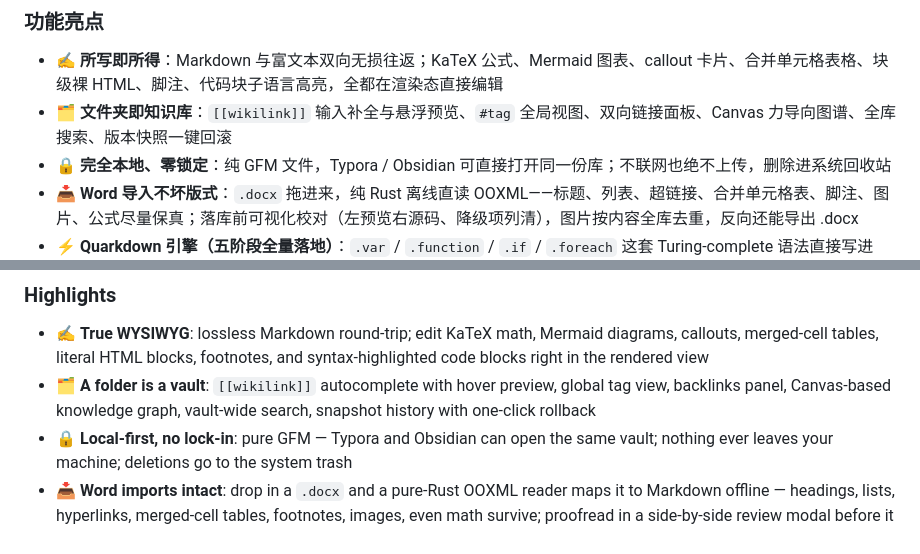
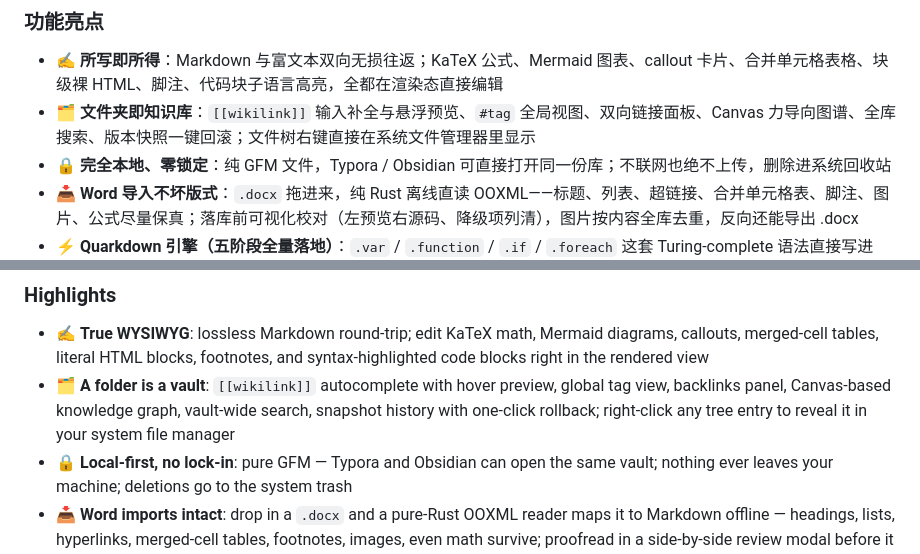
Before and after one commit to HackerSnail/NoteLume, a Markdown page: README.md, 2 parts joined by grey strips. Drawn GitHub-style.

Commit message:
README：知识库条目补「在资源管理器中显示」

```diff
--- a/README.md
+++ b/README.md
@@ -39,7 +39,7 @@
 ### 功能亮点
 
 * ✍️ **所写即所得**：Markdown 与富文本双向无损往返；KaTeX 公式、Mermaid 图表、callout 卡片、合并单元格表格、块级裸 HTML、脚注、代码块子语言高亮，全都在渲染态直接编辑
-* 🗂 **文件夹即知识库**：`[[wikilink]]` 输入补全与悬浮预览、`#tag` 全局视图、双向链接面板、Canvas 力导向图谱、全库搜索、版本快照一键回滚
+* 🗂 **文件夹即知识库**：`[[wikilink]]` 输入补全与悬浮预览、`#tag` 全局视图、双向链接面板、Canvas 力导向图谱、全库搜索、版本快照一键回滚；文件树右键直接在系统文件管理器里显示
 * 🔒 **完全本地、零锁定**：纯 GFM 文件，Typora / Obsidian 可直接打开同一份库；不联网也绝不上传，删除进系统回收站
 * 📥 **Word 导入不坏版式**：`.docx` 拖进来，纯 Rust 离线直读 OOXML——标题、列表、超链接、合并单元格表、脚注、图片、公式尽量保真；落库前可视化校对（左预览右源码、降级项列清），图片按内容全库去重，反向还能导出 .docx
 * ⚡ **Quarkdown 引擎（五阶段全量落地）**：`.var` / `.function` / `.if` / `.foreach` 这套 Turing-complete 语法直接写进 md，快照式预览不碰源文件；约 190 个内置函数——正则替换、表格计算、CSV/JSON 读取、Mermaid 与 xychart 图表、交叉引用、BibTeX 参考文献、多语言本地化、`Libraries/` 库目录、atoms 包安装、`.extend` 函数扩展。不用 Quarkdown 语法的文档仍是纯 GFM，Typora / Obsidian 照常打开
@@ -177,7 +177,7 @@ Tired of cloud notes that spin forever, but unwilling to give up speed for struc
 ### Highlights
 
 * ✍️ **True WYSIWYG**: lossless Markdown round-trip; edit KaTeX math, Mermaid diagrams, callouts, merged-cell tables, literal HTML blocks, footnotes, and syntax-highlighted code blocks right in the rendered view
-* 🗂 **A folder is a vault**: `[[wikilink]]` autocomplete with hover preview, global tag view, backlinks panel, Canvas-based knowledge graph, vault-wide search, snapshot history with one-click rollback
+* 🗂 **A folder is a vault**: `[[wikilink]]` autocomplete with hover preview, global tag view, backlinks panel, Canvas-based knowledge graph, vault-wide search, snapshot history with one-click rollback; right-click any tree entry to reveal it in your system file manager
 * 🔒 **Local-first, no lock-in**: pure GFM — Typora and Obsidian can open the same vault; nothing ever leaves your machine; deletions go to the system trash
 * 📥 **Word imports intact**: drop in a `.docx` and a pure-Rust OOXML reader maps it to Markdown offline — headings, lists, hyperlinks, merged-cell tables, footnotes, images, even math survive; proofread in a side-by-side review modal before it lands in your vault, with images deduplicated by content hash; export back to .docx works too
 * ⚡ **Quarkdown engine (all five phases shipped)**: Turing-complete `.var` / `.function` / `.if` / `.foreach` macros live right in your Markdown, snapshot-previewed without touching the source; about 190 builtins — regex replace, table computation, CSV/JSON readers, Mermaid & xychart diagrams, cross-references, BibTeX bibliographies, localization tables, a `Libraries/` folder, atoms package installs, and `.extend` function wrapping. Documents without Quarkdown syntax stay pure GFM that Typora and Obsidian open as-is
```
